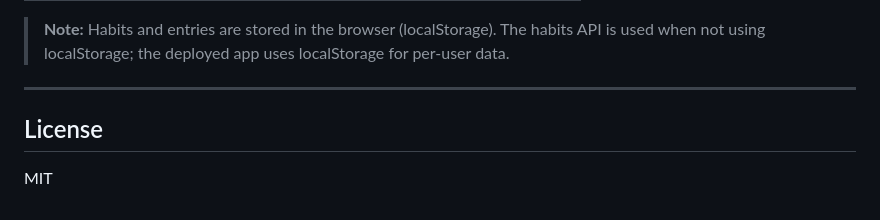
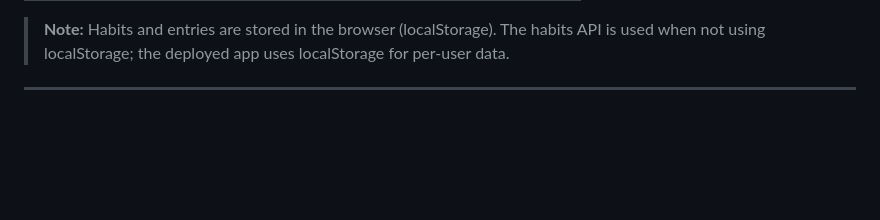
Before and after one commit to yashvikommidii/Weekly-habit-tracker, a Markdown page: README.md, the part around the change. GitHub-like rendering; blank space fills up the shorter version.

```diff
--- a/README.md
+++ b/README.md
@@ -126,7 +126,3 @@ dotnet run
 > **Note:** Habits and entries are stored in the browser (localStorage). The habits API is used when not using localStorage; the deployed app uses localStorage for per-user data.
 
 ---
-
-## License
-
-MIT
```
